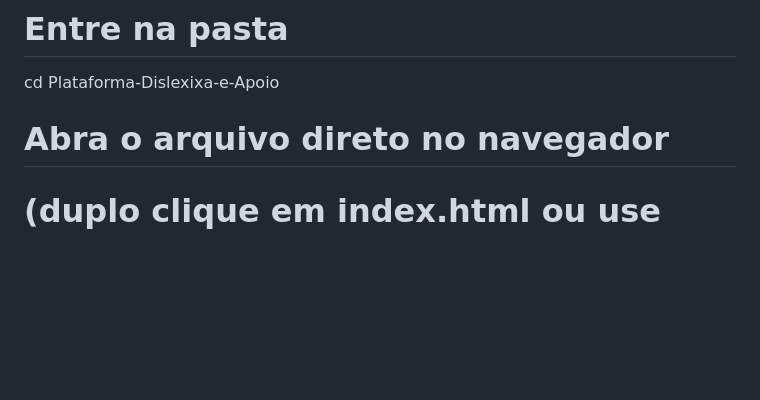
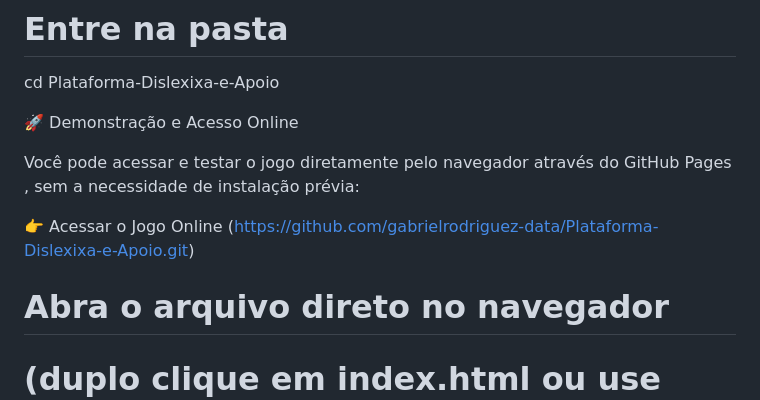
Before and after one commit to gabrielrodriguez-data/Plataforma-Dislexixa-e-Apoio, a Markdown page: README.md, the part around the change. Drawn GitHub-style; blank space fills up the shorter version.

Commit message:
Add online demo and access information to README
Added section for online demo and access to the game.

```diff
--- a/README.md
+++ b/README.md
@@ -64,7 +64,14 @@ git clone https://github.com/gabrielrodriguez-data/Plataforma-Dislexixa-e-Apoio.
 # Entre na pasta
 cd Plataforma-Dislexixa-e-Apoio
 
+🚀 Demonstração e Acesso Online
+
+Você pode acessar e testar o jogo diretamente pelo navegador através do GitHub Pages , sem a necessidade de instalação prévia:
+
+👉 Acessar o Jogo Online (https://github.com/gabrielrodriguez-data/Plataforma-Dislexixa-e-Apoio.git)
+
 # Abra o arquivo direto no navegador
+
 # (duplo clique em index.html ou use uma extensão "Live Server")
 
 📂 Estrutura do repositório
```
